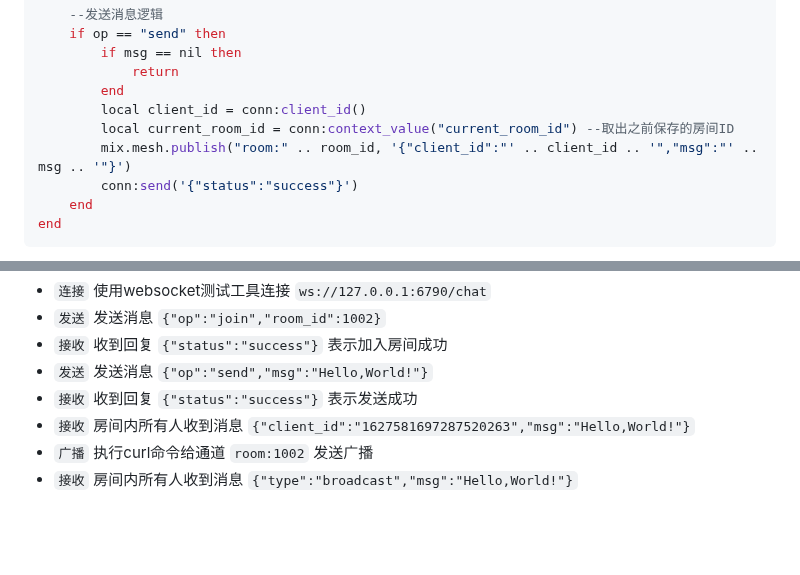
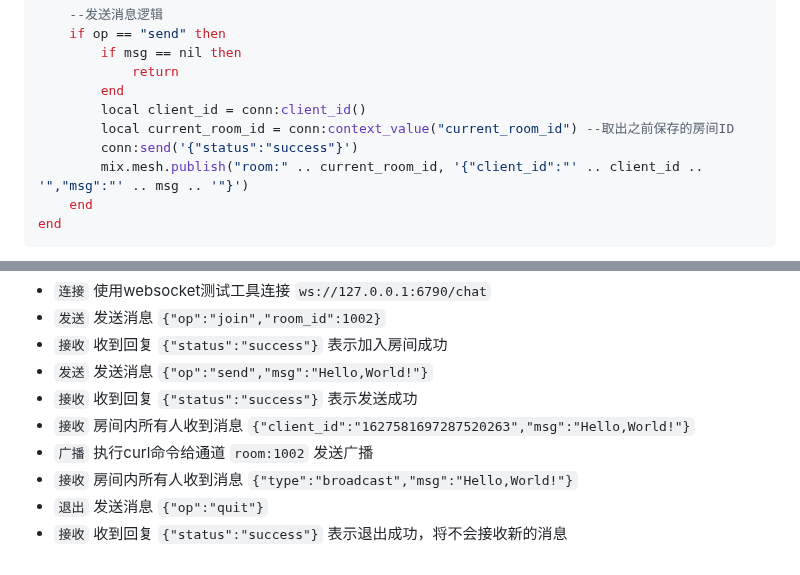
Before and after one commit to connmix/connmix-docs, a Markdown page: zh-cn/start-debug.md, 2 parts joined by grey strips. Drawn GitHub-style; blank space fills up the shorter version.

Commit message:
feat: update

````diff
--- a/zh-cn/start-debug.md
+++ b/zh-cn/start-debug.md
@@ -88,8 +88,8 @@ function on_message(msg)
         end
         local client_id = conn:client_id()
         local current_room_id = conn:context_value("current_room_id") --取出之前保存的房间ID
-        mix.mesh.publish("room:" .. room_id, '{"client_id":"' .. client_id .. '","msg":"' .. msg .. '"}')
         conn:send('{"status":"success"}')
+        mix.mesh.publish("room:" .. current_room_id, '{"client_id":"' .. client_id .. '","msg":"' .. msg .. '"}')
     end
 end
 ```
@@ -115,3 +115,5 @@ curl --location --request POST 'http://127.0.0.1:6789/v1/mesh/publish' \
 - `接收` 房间内所有人收到消息 `{"client_id":"1627581697287520263","msg":"Hello,World!"}`
 - `广播` 执行curl命令给通道 `room:1002` 发送广播
 - `接收` 房间内所有人收到消息 `{"type":"broadcast","msg":"Hello,World!"}`
+- `退出` 发送消息 `{"op":"quit"}`
+- `接收` 收到回复 `{"status":"success"}` 表示退出成功，将不会接收新的消息
````
Also changed, not shown: other parts of zh-cn/start-debug.md (+1 -1 lines).
